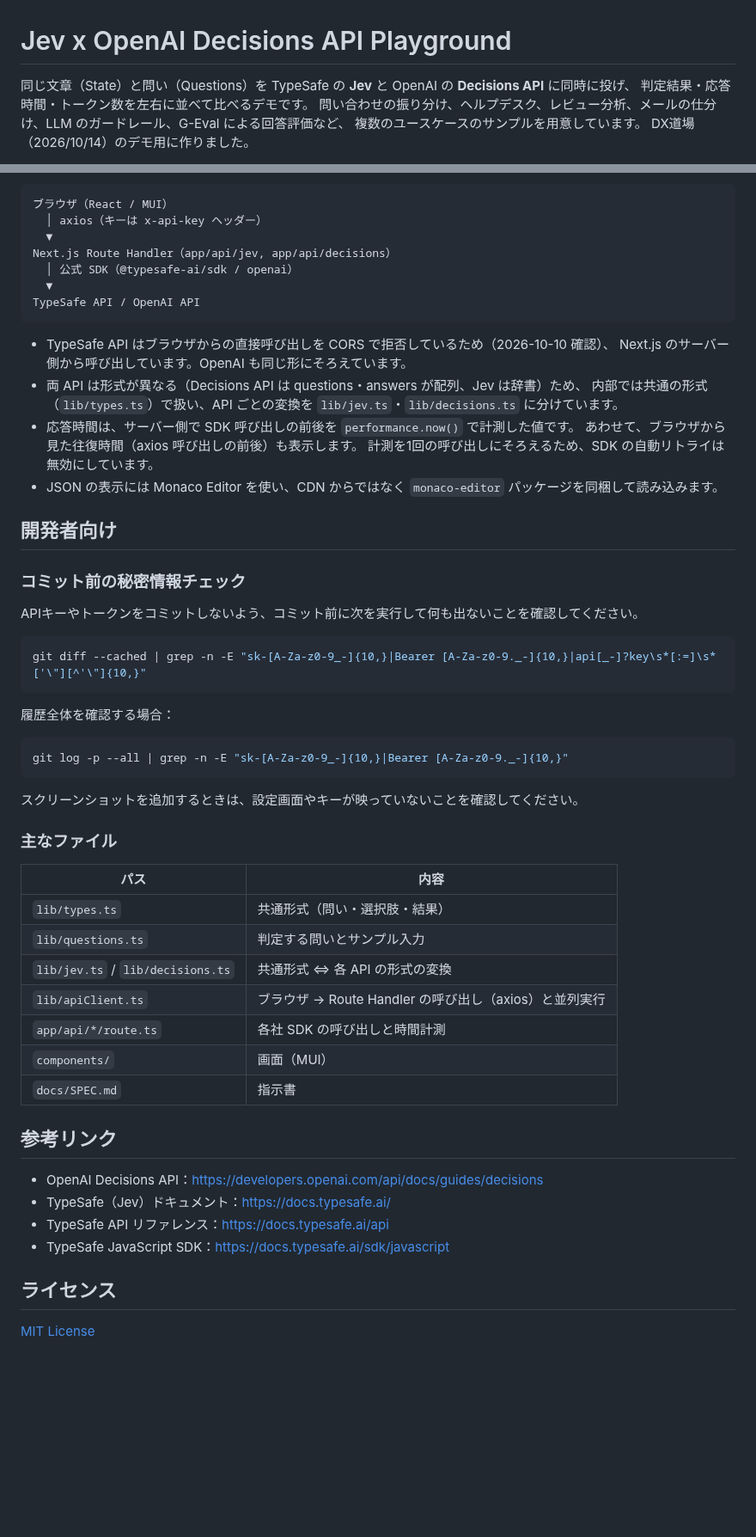
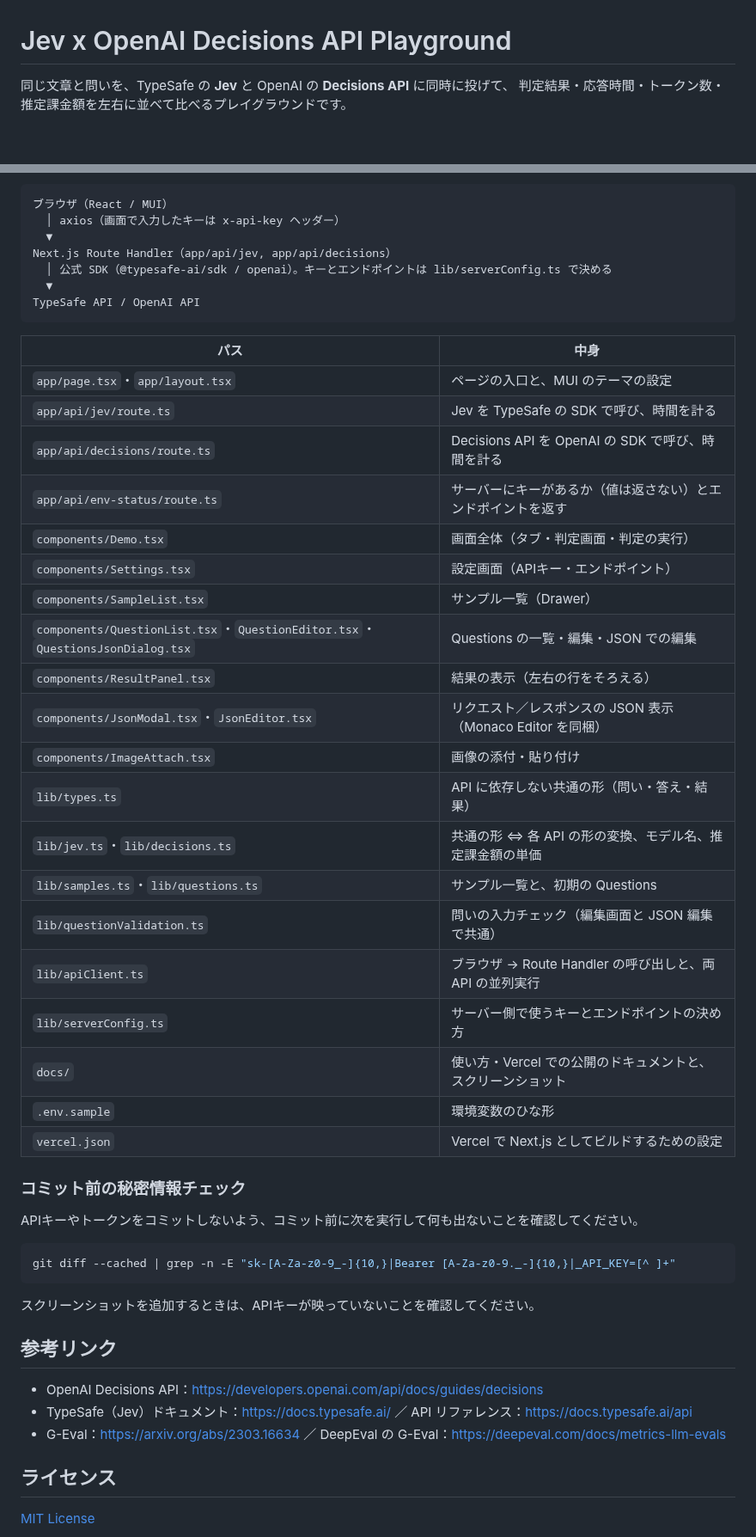
Before and after one commit to eXpresser-UXM/decisions-api-playground, a Markdown page: README.md, 2 parts joined by grey strips. Shown at 86% size. Drawn GitHub-style; blank space fills up the shorter version.

````diff
--- a/README.md
+++ b/README.md
@@ -1,8 +1,5 @@
 # Jev x OpenAI Decisions API Playground
 
-同じ文章（State）と問い（Questions）を TypeSafe の **Jev** と OpenAI の **Decisions API** に同時に投げ、
-判定結果・応答時間・トークン数を左右に並べて比べるデモです。
-問い合わせの振り分け、ヘルプデスク、レビュー分析、メールの仕分け、LLM のガードレール、G-Eval による回答評価など、
-複数のユースケースのサンプルを用意しています。
-DX道場（2026/10/14）のデモ用に作りました。
+同じ文章と問いを、TypeSafe の **Jev** と OpenAI の **Decisions API** に同時に投げて、
+判定結果・応答時間・トークン数・推定課金額を左右に並べて比べるプレイグラウンドです。
 
@@ -139,59 +99,52 @@ cp .env.sample .env
 
 ```
 ブラウザ（React / MUI）
-  │ axios（キーは x-api-key ヘッダー）
+  │ axios（画面で入力したキーは x-api-key ヘッダー）
   ▼
 Next.js Route Handler（app/api/jev, app/api/decisions）
-  │ 公式 SDK（@typesafe-ai/sdk / openai）
+  │ 公式 SDK（@typesafe-ai/sdk / openai）。キーとエンドポイントは lib/serverConfig.ts で決める
   ▼
 TypeSafe API / OpenAI API
 ```
 
-- TypeSafe API はブラウザからの直接呼び出しを CORS で拒否しているため（2026-10-10 確認）、
-  Next.js のサーバー側から呼び出しています。OpenAI も同じ形にそろえています。
-- 両 API は形式が異なる（Decisions API は questions・answers が配列、Jev は辞書）ため、
-  内部では共通の形式（`lib/types.ts`）で扱い、API ごとの変換を `lib/jev.ts`・`lib/decisions.ts` に分けています。
-- 応答時間は、サーバー側で SDK 呼び出しの前後を `performance.now()` で計測した値です。
-  あわせて、ブラウザから見た往復時間（axios 呼び出しの前後）も表示します。
-  計測を1回の呼び出しにそろえるため、SDK の自動リトライは無効にしています。
-- JSON の表示には Monaco Editor を使い、CDN からではなく `monaco-editor` パッケージを同梱して読み込みます。
-
-## 開発者向け
+| パス | 中身 |
+| --- | --- |
+| `app/page.tsx`・`app/layout.tsx` | ページの入口と、MUI のテーマの設定 |
+| `app/api/jev/route.ts` | Jev を TypeSafe の SDK で呼び、時間を計る |
+| `app/api/decisions/route.ts` | Decisions API を OpenAI の SDK で呼び、時間を計る |
+| `app/api/env-status/route.ts` | サーバーにキーがあるか（値は返さない）とエンドポイントを返す |
+| `components/Demo.tsx` | 画面全体（タブ・判定画面・判定の実行） |
+| `components/Settings.tsx` | 設定画面（APIキー・エンドポイント） |
+| `components/SampleList.tsx` | サンプル一覧（Drawer） |
+| `components/QuestionList.tsx`・`QuestionEditor.tsx`・`QuestionsJsonDialog.tsx` | Questions の一覧・編集・JSON での編集 |
+| `components/ResultPanel.tsx` | 結果の表示（左右の行をそろえる） |
+| `components/JsonModal.tsx`・`JsonEditor.tsx` | リクエスト／レスポンスの JSON 表示（Monaco Editor を同梱） |
+| `components/ImageAttach.tsx` | 画像の添付・貼り付け |
+| `lib/types.ts` | API に依存しない共通の形（問い・答え・結果） |
+| `lib/jev.ts`・`lib/decisions.ts` | 共通の形 ⇔ 各 API の形の変換、モデル名、推定課金額の単価 |
+| `lib/samples.ts`・`lib/questions.ts` | サンプル一覧と、初期の Questions |
+| `lib/questionValidation.ts` | 問いの入力チェック（編集画面と JSON 編集で共通） |
+| `lib/apiClient.ts` | ブラウザ → Route Handler の呼び出しと、両 API の並列実行 |
+| `lib/serverConfig.ts` | サーバー側で使うキーとエンドポイントの決め方 |
+| `docs/` | 使い方・Vercel での公開のドキュメントと、スクリーンショット |
+| `.env.sample` | 環境変数のひな形 |
+| `vercel.json` | Vercel で Next.js としてビルドするための設定 |
 
 ### コミット前の秘密情報チェック
 
 APIキーやトークンをコミットしないよう、コミット前に次を実行して何も出ないことを確認してください。
 
 ```bash
-git diff --cached | grep -n -E "sk-[A-Za-z0-9_-]{10,}|Bearer [A-Za-z0-9._-]{10,}|api[_-]?key\s*[:=]\s*['\"][^'\"]{10,}"
+git diff --cached | grep -n -E "sk-[A-Za-z0-9_-]{10,}|Bearer [A-Za-z0-9._-]{10,}|_API_KEY=[^ ]+"
 ```
 
-履歴全体を確認する場合：
-
-```bash
-git log -p --all | grep -n -E "sk-[A-Za-z0-9_-]{10,}|Bearer [A-Za-z0-9._-]{10,}"
-```
-
-スクリーンショットを追加するときは、設定画面やキーが映っていないことを確認してください。
-
-### 主なファイル
-
-| パス | 内容 |
-| --- | --- |
-| `lib/types.ts` | 共通形式（問い・選択肢・結果） |
-| `lib/questions.ts` | 判定する問いとサンプル入力 |
-| `lib/jev.ts` / `lib/decisions.ts` | 共通形式 ⇔ 各 API の形式の変換 |
-| `lib/apiClient.ts` | ブラウザ → Route Handler の呼び出し（axios）と並列実行 |
-| `app/api/*/route.ts` | 各社 SDK の呼び出しと時間計測 |
-| `components/` | 画面（MUI） |
-| `docs/SPEC.md` | 指示書 |
+スクリーンショットを追加するときは、APIキーが映っていないことを確認してください。
 
 ## 参考リンク
 
 - OpenAI Decisions API：https://developers.openai.com/api/docs/guides/decisions
-- TypeSafe（Jev）ドキュメント：https://docs.typesafe.ai/
-- TypeSafe API リファレンス：https://docs.typesafe.ai/api
-- TypeSafe JavaScript SDK：https://docs.typesafe.ai/sdk/javascript
+- TypeSafe（Jev）ドキュメント：https://docs.typesafe.ai/ ／ API リファレンス：https://docs.typesafe.ai/api
+- G-Eval：https://arxiv.org/abs/2303.16634 ／ DeepEval の G-Eval：https://deepeval.com/docs/metrics-llm-evals
 
 ## ライセンス
 
````
Also changed, not shown: other parts of README.md (+68 -105 lines), docs/deploy-vercel.md (added, +53 -0 lines), docs/usage.md (added, +126 -0 lines), docs/images/01-judge.png (added), docs/images/02-samples.png (added), docs/images/03-results.png (added), docs/images/04-json-modal.png (added), docs/images/05-question-editor.png (added), docs/images/06-settings.png (added), 1 other file.
